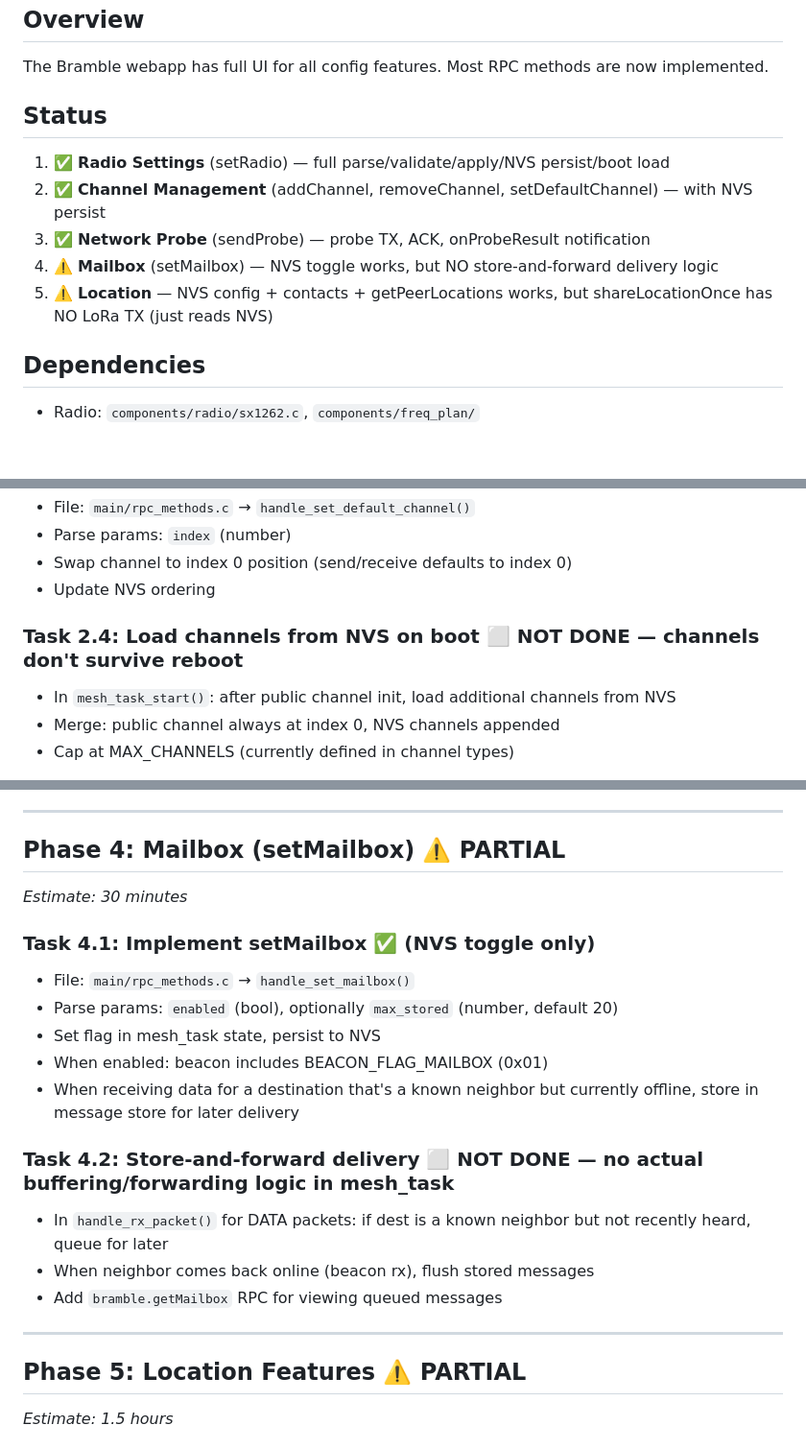
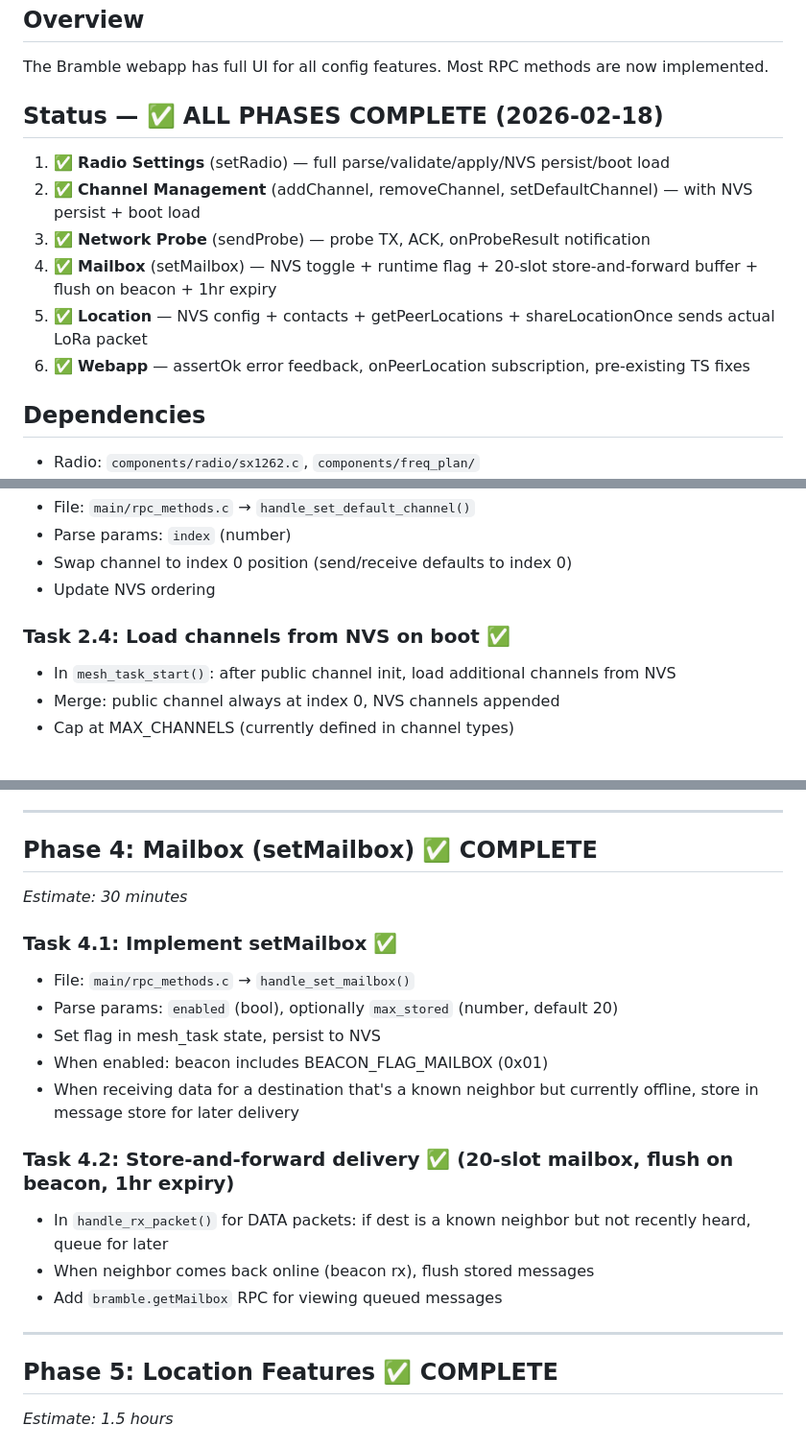
Before and after one commit to justinlindh/bramble, a Markdown page: docs/plans/2026-02-18-firmware-config-implementation-plan.md, 3 parts joined by grey strips. Shown at 96% size. GitHub-like rendering; blank space fills up the shorter version.

Commit message:
docs: mark firmware config plan all phases complete

```diff
--- a/docs/plans/2026-02-18-firmware-config-implementation-plan.md
+++ b/docs/plans/2026-02-18-firmware-config-implementation-plan.md
@@ -4,12 +4,13 @@
 ## Overview
 The Bramble webapp has full UI for all config features. Most RPC methods are now implemented.
 
-## Status
+## Status — ✅ ALL PHASES COMPLETE (2026-02-18)
 1. ✅ **Radio Settings** (setRadio) — full parse/validate/apply/NVS persist/boot load
-2. ✅ **Channel Management** (addChannel, removeChannel, setDefaultChannel) — with NVS persist
+2. ✅ **Channel Management** (addChannel, removeChannel, setDefaultChannel) — with NVS persist + boot load
 3. ✅ **Network Probe** (sendProbe) — probe TX, ACK, onProbeResult notification
-4. ⚠️ **Mailbox** (setMailbox) — NVS toggle works, but NO store-and-forward delivery logic
-5. ⚠️ **Location** — NVS config + contacts + getPeerLocations works, but shareLocationOnce has NO LoRa TX (just reads NVS)
+4. ✅ **Mailbox** (setMailbox) — NVS toggle + runtime flag + 20-slot store-and-forward buffer + flush on beacon + 1hr expiry
+5. ✅ **Location** — NVS config + contacts + getPeerLocations + shareLocationOnce sends actual LoRa packet
+6. ✅ **Webapp** — assertOk error feedback, onPeerLocation subscription, pre-existing TS fixes
 
 ## Dependencies
 - Radio: `components/radio/sx1262.c`, `components/freq_plan/`
@@ -73,7 +74,7 @@ The Bramble webapp has full UI for all config features. Most RPC methods are now
 - Swap channel to index 0 position (send/receive defaults to index 0)
 - Update NVS ordering
 
-### Task 2.4: Load channels from NVS on boot ⬜ NOT DONE — channels don't survive reboot
+### Task 2.4: Load channels from NVS on boot ✅
 - In `mesh_task_start()`: after public channel init, load additional channels from NVS
 - Merge: public channel always at index 0, NVS channels appended
 - Cap at MAX_CHANNELS (currently defined in channel types)
@@ -103,24 +104,24 @@ The Bramble webapp has full UI for all config features. Most RPC methods are now
 
 ---
 
-## Phase 4: Mailbox (setMailbox) ⚠️ PARTIAL
+## Phase 4: Mailbox (setMailbox) ✅ COMPLETE
 *Estimate: 30 minutes*
 
-### Task 4.1: Implement setMailbox ✅ (NVS toggle only)
+### Task 4.1: Implement setMailbox ✅
 - File: `main/rpc_methods.c` → `handle_set_mailbox()`
 - Parse params: `enabled` (bool), optionally `max_stored` (number, default 20)
 - Set flag in mesh_task state, persist to NVS
 - When enabled: beacon includes BEACON_FLAG_MAILBOX (0x01)
 - When receiving data for a destination that's a known neighbor but currently offline, store in message store for later delivery
 
-### Task 4.2: Store-and-forward delivery ⬜ NOT DONE — no actual buffering/forwarding logic in mesh_task
+### Task 4.2: Store-and-forward delivery ✅ (20-slot mailbox, flush on beacon, 1hr expiry)
 - In `handle_rx_packet()` for DATA packets: if dest is a known neighbor but not recently heard, queue for later
 - When neighbor comes back online (beacon rx), flush stored messages
 - Add `bramble.getMailbox` RPC for viewing queued messages
 
 ---
 
-## Phase 5: Location Features ⚠️ PARTIAL
+## Phase 5: Location Features ✅ COMPLETE
 *Estimate: 1.5 hours*
 
 ### Task 5.1: Implement setLocationConfig ✅ (NVS persist + manual lat/lon)
```
Also changed, not shown: other parts of docs/plans/2026-02-18-firmware-config-implementation-plan.md (+4 -4 lines).
